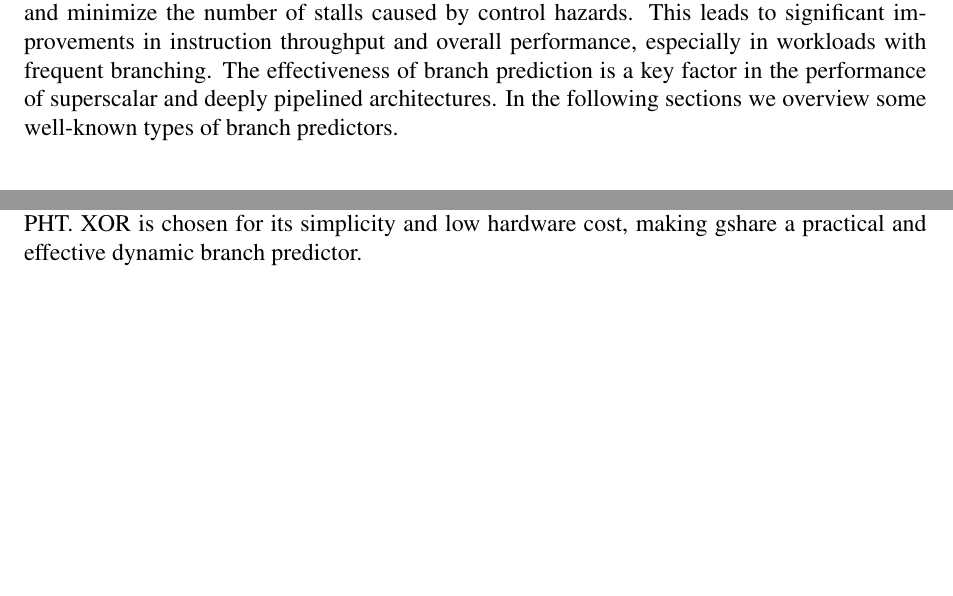
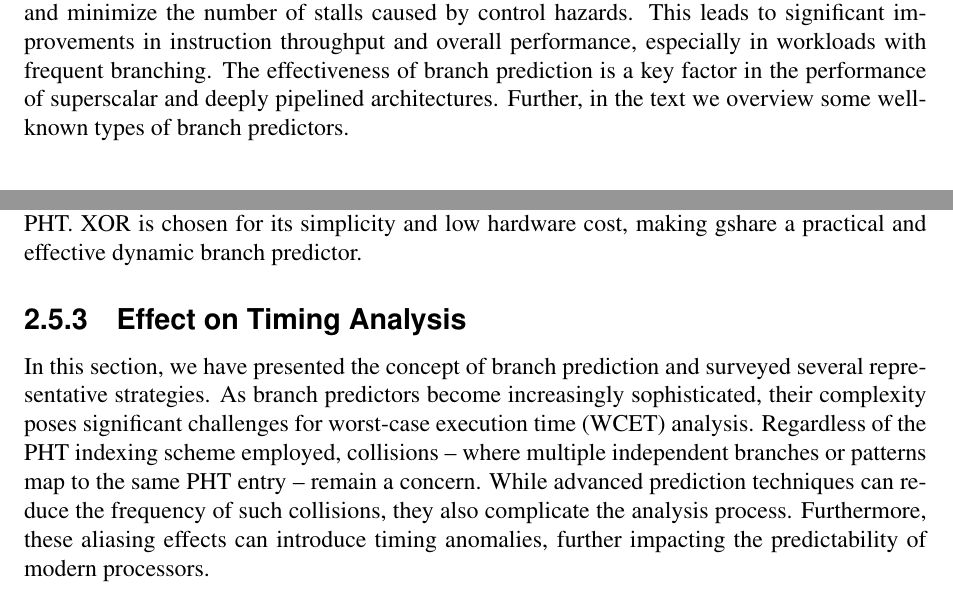
Before and after one commit to StarikTenger/Internship2025-report, a LaTeX thesis (template-report.tex, which reads chapters/2_Background.tex): two parts of pages 16 and 19 of 46, joined at a grey line, cut so that both start at the same text, the shorter picture padded with empty space. Compiled offline with pdfLaTeX.

Commit message:
final edits

```diff
--- a/chapters/2_Background.tex
+++ b/chapters/2_Background.tex
@@ -110,7 +110,7 @@ In the processor pipeline, the Instruction Fetch (IF) stage is responsible for r
 
 To improve efficiency, modern processors employ branch prediction mechanisms to guess the likely outcome of a branch and speculatively fetch the corresponding instruction. These speculatively executed instructions are not committed to the architectural state until the branch decision is confirmed. If the prediction is incorrect, the speculative instructions are flushed from the pipeline (this is also called \textit{squashing}), and execution resumes from the correct path.
 
-Branch prediction is by far one of the most efficient optimizations in modern processors. By accurately predicting the outcome of branches, processors can keep their pipelines filled and minimize the number of stalls caused by control hazards. This leads to significant improvements in instruction throughput and overall performance, especially in workloads with frequent branching. The effectiveness of branch prediction is a key factor in the performance of superscalar and deeply pipelined architectures. In the following sections we overview some well-known types of branch predictors.
+Branch prediction is by far one of the most efficient optimizations in modern processors. By accurately predicting the outcome of branches, processors can keep their pipelines filled and minimize the number of stalls caused by control hazards. This leads to significant improvements in instruction throughput and overall performance, especially in workloads with frequent branching. The effectiveness of branch prediction is a key factor in the performance of superscalar and deeply pipelined architectures. Further, in the text we overview some well-known types of branch predictors.
 
 \subsection{Static Branch Predictors}
 
@@ -184,7 +184,9 @@ Both the global and local two-level adaptive predictors have their strengths: gl
     \label{fig:bp-gshare}
 \end{figure}
 
-% \subsection{Effect on Timing Analysis}
+\subsection{Effect on Timing Analysis}
+
+In this section, we have presented the concept of branch prediction and surveyed several representative strategies. As branch predictors become increasingly sophisticated, their complexity poses significant challenges for worst-case execution time (WCET) analysis. Regardless of the PHT indexing scheme employed, collisions -- where multiple independent branches or patterns map to the same PHT entry -- remain a concern. While advanced prediction techniques can reduce the frequency of such collisions, they also complicate the analysis process. Furthermore, these aliasing effects can introduce timing anomalies, further impacting the predictability of modern processors.
 
 % As it is shown, there is a broad variety branch predictors. We have discussed only a few of them
 
```
Also changed, not shown: bibfile.bib (+1 -0 lines), chapters/3_State-of-the-Art.tex (+3 -1 lines), chapters/6_Conclusion.tex (+1 -1 lines), figures/ooo-pipeline.png, template-report.pdf, chapters/2_Background.tex (4 more changed lines).
